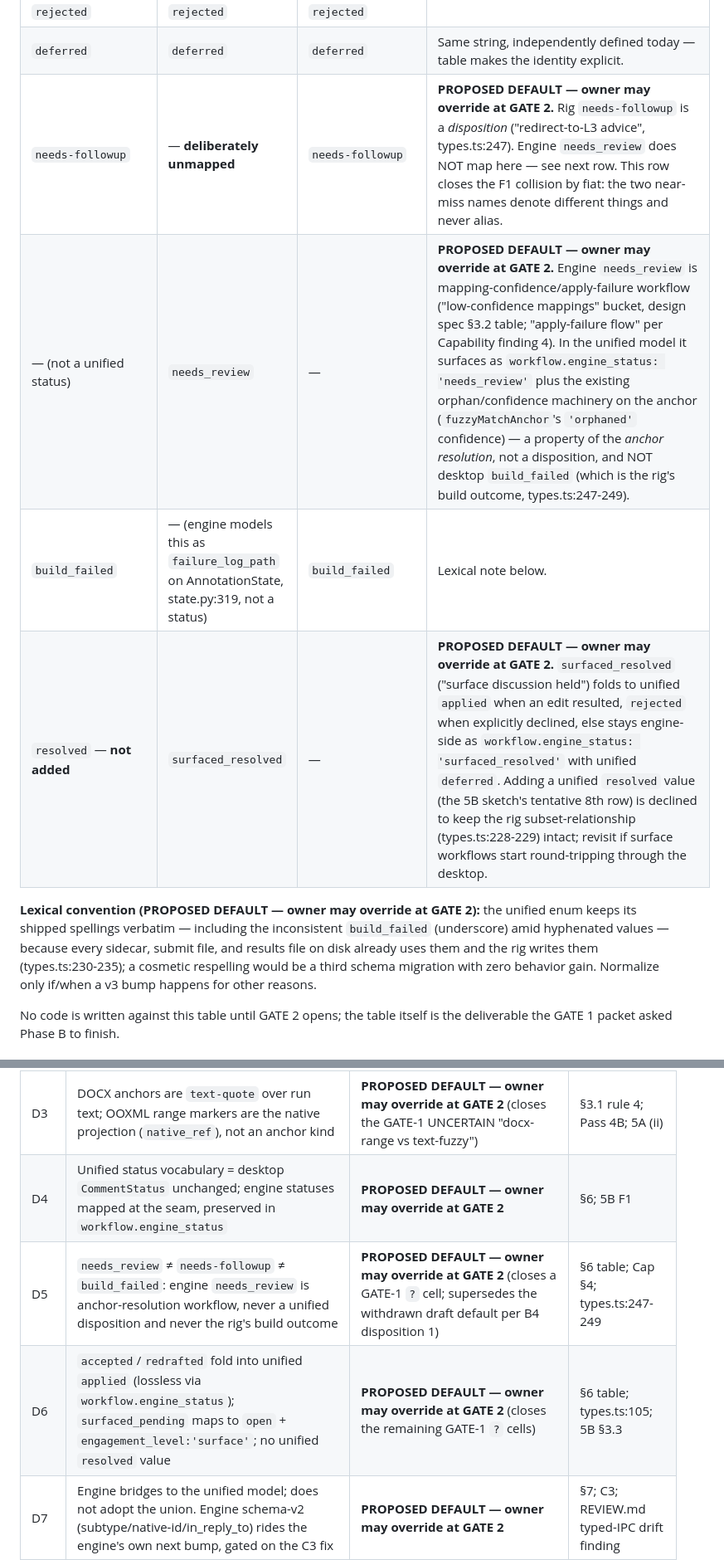
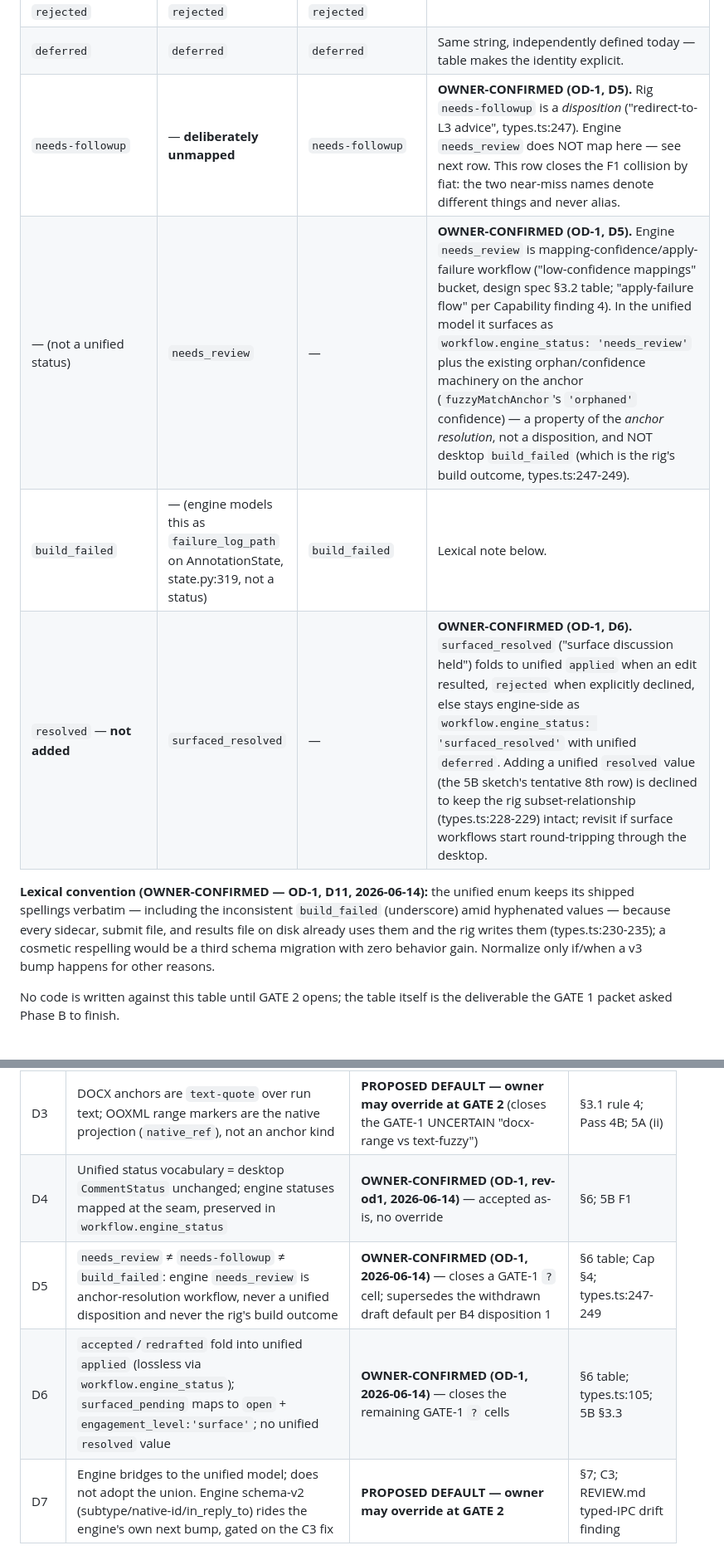
Before and after one commit to AJBcoding/review-pdf-to-latex, a Markdown page: docs/specs/2026-06-12-unified-comment-model-and-roundtrip.md, 2 parts joined by grey strips. Shown at 83% size. GitHub-like rendering.

```diff
--- a/docs/specs/2026-06-12-unified-comment-model-and-roundtrip.md
+++ b/docs/specs/2026-06-12-unified-comment-model-and-roundtrip.md
@@ -276,11 +278,11 @@ The three vocabularies, re-verified in Phase B: engine `Status`, 9 values (state
 | `rejected` | `rejected` | `rejected` | |
 | `deferred` | `deferred` | `deferred` | Same string, independently defined today — table makes the identity explicit. |
-| `needs-followup` | — **deliberately unmapped** | `needs-followup` | **PROPOSED DEFAULT — owner may override at GATE 2.** Rig `needs-followup` is a *disposition* ("redirect-to-L3 advice", types.ts:247). Engine `needs_review` does NOT map here — see next row. This row closes the F1 collision by fiat: the two near-miss names denote different things and never alias. |
-| — (not a unified status) | `needs_review` | — | **PROPOSED DEFAULT — owner may override at GATE 2.** Engine `needs_review` is mapping-confidence/apply-failure workflow ("low-confidence mappings" bucket, design spec §3.2 table; "apply-failure flow" per Capability finding 4). In the unified model it surfaces as `workflow.engine_status: 'needs_review'` plus the existing orphan/confidence machinery on the anchor (`fuzzyMatchAnchor`'s `'orphaned'` confidence) — a property of the *anchor resolution*, not a disposition, and NOT desktop `build_failed` (which is the rig's build outcome, types.ts:247-249). |
+| `needs-followup` | — **deliberately unmapped** | `needs-followup` | **OWNER-CONFIRMED (OD-1, D5).** Rig `needs-followup` is a *disposition* ("redirect-to-L3 advice", types.ts:247). Engine `needs_review` does NOT map here — see next row. This row closes the F1 collision by fiat: the two near-miss names denote different things and never alias. |
+| — (not a unified status) | `needs_review` | — | **OWNER-CONFIRMED (OD-1, D5).** Engine `needs_review` is mapping-confidence/apply-failure workflow ("low-confidence mappings" bucket, design spec §3.2 table; "apply-failure flow" per Capability finding 4). In the unified model it surfaces as `workflow.engine_status: 'needs_review'` plus the existing orphan/confidence machinery on the anchor (`fuzzyMatchAnchor`'s `'orphaned'` confidence) — a property of the *anchor resolution*, not a disposition, and NOT desktop `build_failed` (which is the rig's build outcome, types.ts:247-249). |
 | `build_failed` | — (engine models this as `failure_log_path` on AnnotationState, state.py:319, not a status) | `build_failed` | Lexical note below. |
-| `resolved` — **not added** | `surfaced_resolved` | — | **PROPOSED DEFAULT — owner may override at GATE 2.** `surfaced_resolved` ("surface discussion held") folds to unified `applied` when an edit resulted, `rejected` when explicitly declined, else stays engine-side as `workflow.engine_status: 'surfaced_resolved'` with unified `deferred`. Adding a unified `resolved` value (the 5B sketch's tentative 8th row) is declined to keep the rig subset-relationship (types.ts:228-229) intact; revisit if surface workflows start round-tripping through the desktop. |
+| `resolved` — **not added** | `surfaced_resolved` | — | **OWNER-CONFIRMED (OD-1, D6).** `surfaced_resolved` ("surface discussion held") folds to unified `applied` when an edit resulted, `rejected` when explicitly declined, else stays engine-side as `workflow.engine_status: 'surfaced_resolved'` with unified `deferred`. Adding a unified `resolved` value (the 5B sketch's tentative 8th row) is declined to keep the rig subset-relationship (types.ts:228-229) intact; revisit if surface workflows start round-tripping through the desktop. |
 
-**Lexical convention (PROPOSED DEFAULT — owner may override at GATE 2):** the unified enum keeps its shipped spellings verbatim — including the inconsistent `build_failed` (underscore) amid hyphenated values — because every sidecar, submit file, and results file on disk already uses them and the rig writes them (types.ts:230-235); a cosmetic respelling would be a third schema migration with zero behavior gain. Normalize only if/when a v3 bump happens for other reasons.
+**Lexical convention (OWNER-CONFIRMED — OD-1, D11, 2026-06-14):** the unified enum keeps its shipped spellings verbatim — including the inconsistent `build_failed` (underscore) amid hyphenated values — because every sidecar, submit file, and results file on disk already uses them and the rig writes them (types.ts:230-235); a cosmetic respelling would be a third schema migration with zero behavior gain. Normalize only if/when a v3 bump happens for other reasons.
 
 No code is written against this table until GATE 2 opens; the table itself is the deliverable the GATE 1 packet asked Phase B to finish.
 
@@ -328,9 +330,9 @@ Sequencing note: S-1/S-2 gate only their specific features (replies; multi-quad
 | D1 | Per-comment discriminated anchor union (M-2) with `quads[]`, `origin`, `native_ref`; M-1 accretion rejected | The union's necessity is settled by verified findings (C5, C6, C12; 5A §iii). Its designation as the Phase-B centerpiece is **PROPOSED DEFAULT — owner may override at GATE 2** — the GATE-1 packet checklist box ("Confirm you accept the M-2 union…") is unchecked; no artifact records that confirmation (challenge issue 6) | REVIEW.md Cap §3 |
 | D2 | Three-party rollout order: sidecar v2 (+ v2-results tolerance + down-converter) → rig reader/writer → desktop submit-writer flip gated on an OBSERVED `schema_version: 2` rig results file; bare `{page,region}` parsed as pdf-quad forever | Settled mechanics (forced by file-reader topology); the no-handshake choice incl. the manual observed-results gate is **PROPOSED DEFAULT — owner may override at GATE 2** | §4.4; C12; 5B F3; challenge issues 4, 10, 11 |
 | D3 | DOCX anchors are `text-quote` over run text; OOXML range markers are the native projection (`native_ref`), not an anchor kind | **PROPOSED DEFAULT — owner may override at GATE 2** (closes the GATE-1 UNCERTAIN "docx-range vs text-fuzzy") | §3.1 rule 4; Pass 4B; 5A (ii) |
-| D4 | Unified status vocabulary = desktop `CommentStatus` unchanged; engine statuses mapped at the seam, preserved in `workflow.engine_status` | **PROPOSED DEFAULT — owner may override at GATE 2** | §6; 5B F1 |
-| D5 | `needs_review` ≠ `needs-followup` ≠ `build_failed`: engine `needs_review` is anchor-resolution workflow, never a unified disposition and never the rig's build outcome | **PROPOSED DEFAULT — owner may override at GATE 2** (closes a GATE-1 `?` cell; supersedes the withdrawn draft default per B4 disposition 1) | §6 table; Cap §4; types.ts:247-249 |
-| D6 | `accepted`/`redrafted` fold into unified `applied` (lossless via `workflow.engine_status`); `surfaced_pending` maps to `open` + `engagement_level:'surface'`; no unified `resolved` value | **PROPOSED DEFAULT — owner may override at GATE 2** (closes the remaining GATE-1 `?` cells) | §6 table; types.ts:105; 5B §3.3 |
+| D4 | Unified status vocabulary = desktop `CommentStatus` unchanged; engine statuses mapped at the seam, preserved in `workflow.engine_status` | **OWNER-CONFIRMED (OD-1, rev-od1, 2026-06-14)** — accepted as-is, no override | §6; 5B F1 |
+| D5 | `needs_review` ≠ `needs-followup` ≠ `build_failed`: engine `needs_review` is anchor-resolution workflow, never a unified disposition and never the rig's build outcome | **OWNER-CONFIRMED (OD-1, 2026-06-14)** — closes a GATE-1 `?` cell; supersedes the withdrawn draft default per B4 disposition 1 | §6 table; Cap §4; types.ts:247-249 |
+| D6 | `accepted`/`redrafted` fold into unified `applied` (lossless via `workflow.engine_status`); `surfaced_pending` maps to `open` + `engagement_level:'surface'`; no unified `resolved` value | **OWNER-CONFIRMED (OD-1, 2026-06-14)** — closes the remaining GATE-1 `?` cells | §6 table; types.ts:105; 5B §3.3 |
 | D7 | Engine bridges to the unified model; does not adopt the union. Engine schema-v2 (subtype/native-id/in_reply_to) rides the engine's own next bump, gated on the C3 fix | **PROPOSED DEFAULT — owner may override at GATE 2** | §7; C3; REVIEW.md typed-IPC drift finding |
 | D8 | PDF: pdf.js reads / pdf-lib writes (split-library); engine extraction rejected for the live path | Settled by 5A options analysis (all three options evidenced); restated normatively | §5.2; 5A (i) |
 | D9 | DOCX: hand-rolled jszip/OOXML adapter, v1 flat comments; SuperDoc rejection re-grounded on architecture with a recorded revisit trigger; jszip-vs-fflate is **PROPOSED DEFAULT (jszip) — owner may override at GATE 2** | Settled approach per 5A (ii); dep choice proposed | §5.3; 5A DOCX-A/B/C |
```
Also changed, not shown: other parts of docs/specs/2026-06-12-unified-comment-model-and-roundtrip.md (+11 -9 lines).
